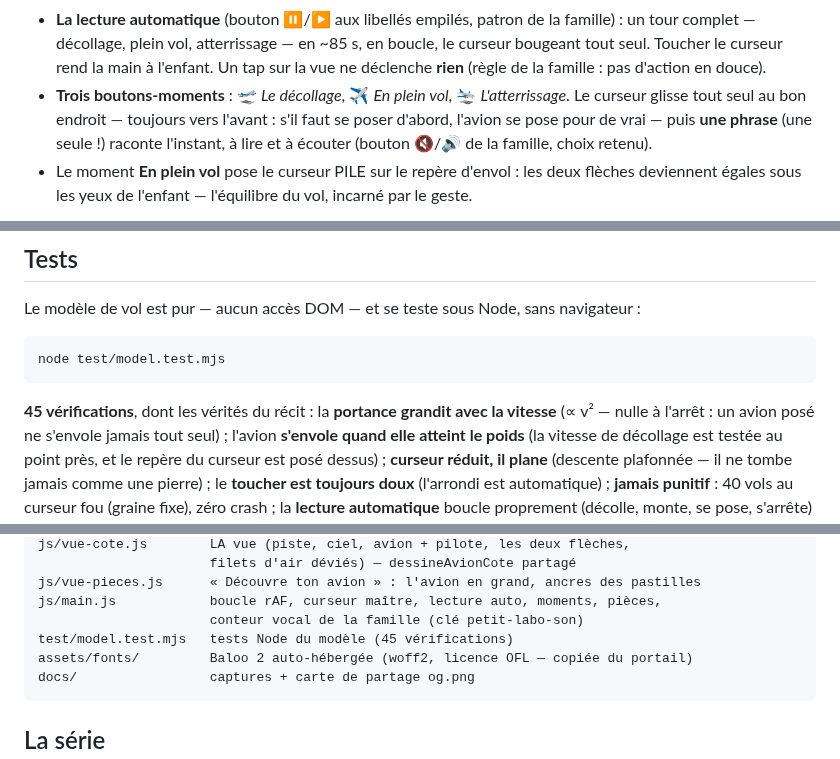
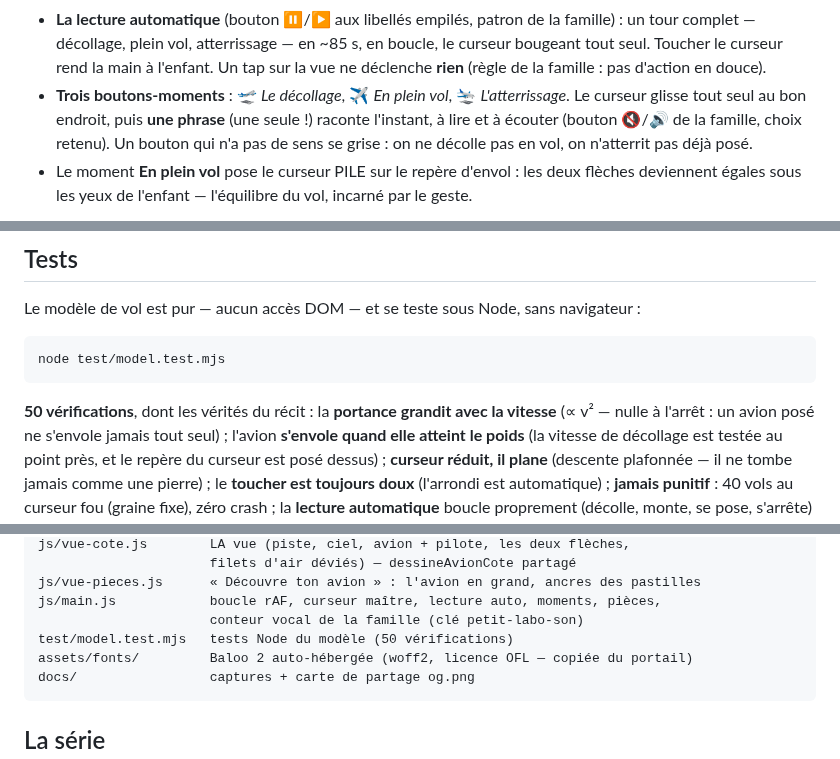
Before and after one commit to davidb-prog/comment-volent-les-avions, a Markdown page: README.md, 3 parts joined by grey strips. Rendered like a GitHub page.

````diff
--- a/README.md
+++ b/README.md
@@ -35,9 +35,9 @@ pousse, le poids qui tire) est le « graphe » que l'enfant lit sans savoir lire
   bougeant tout seul. Toucher le curseur rend la main à l'enfant. Un tap sur la vue ne
   déclenche **rien** (règle de la famille : pas d'action en douce).
 - **Trois boutons-moments** : 🛫 *Le décollage*, ✈️ *En plein vol*, 🛬 *L'atterrissage*.
-  Le curseur glisse tout seul au bon endroit — toujours vers l'avant : s'il faut se poser
-  d'abord, l'avion se pose pour de vrai — puis **une phrase** (une seule !) raconte
-  l'instant, à lire et à écouter (bouton 🔇/🔊 de la famille, choix retenu).
+  Le curseur glisse tout seul au bon endroit, puis **une phrase** (une seule !) raconte
+  l'instant, à lire et à écouter (bouton 🔇/🔊 de la famille, choix retenu). Un bouton
+  qui n'a pas de sens se grise : on ne décolle pas en vol, on n'atterrit pas déjà posé.
 - Le moment **En plein vol** pose le curseur PILE sur le repère d'envol : les deux
   flèches deviennent égales sous les yeux de l'enfant — l'équilibre du vol, incarné par
   le geste.
@@ -88,7 +88,7 @@ Le modèle de vol est pur — aucun accès DOM — et se teste sous Node, sans n
 node test/model.test.mjs
 ```
 
-**45 vérifications**, dont les vérités du récit : la **portance grandit avec la vitesse**
+**50 vérifications**, dont les vérités du récit : la **portance grandit avec la vitesse**
 (∝ v² — nulle à l'arrêt : un avion posé ne s'envole jamais tout seul) ; l'avion
 **s'envole quand elle atteint le poids** (la vitesse de décollage est testée au point
 près, et le repère du curseur est posé dessus) ; **curseur réduit, il plane** (descente
@@ -168,7 +178,7 @@ js/vue-cote.js        LA vue (piste, ciel, avion + pilote, les deux flèches,
 js/vue-pieces.js      « Découvre ton avion » : l'avion en grand, ancres des pastilles
 js/main.js            boucle rAF, curseur maître, lecture auto, moments, pièces,
                       conteur vocal de la famille (clé petit-labo-son)
-test/model.test.mjs   tests Node du modèle (45 vérifications)
+test/model.test.mjs   tests Node du modèle (50 vérifications)
 assets/fonts/         Baloo 2 auto-hébergée (woff2, licence OFL — copiée du portail)
 docs/                 captures + carte de partage og.png
 ```
````
Also changed, not shown: other parts of README.md (+18 -8 lines), CLAUDE.md (+14 -7 lines), docs/screenshot-decollage.png, docs/screenshot-mobile.png, docs/screenshot-pieces.png, docs/screenshot.png, 7 other files.
